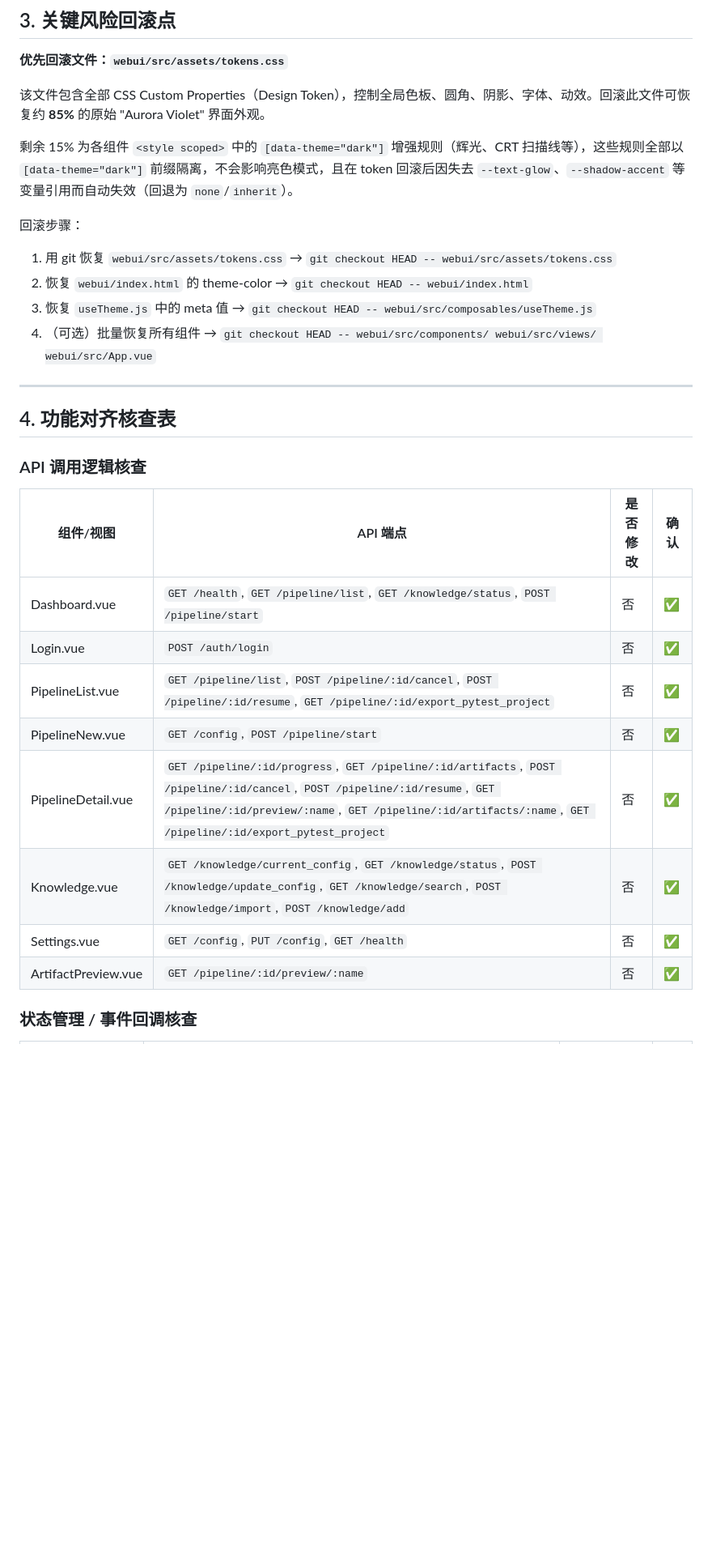
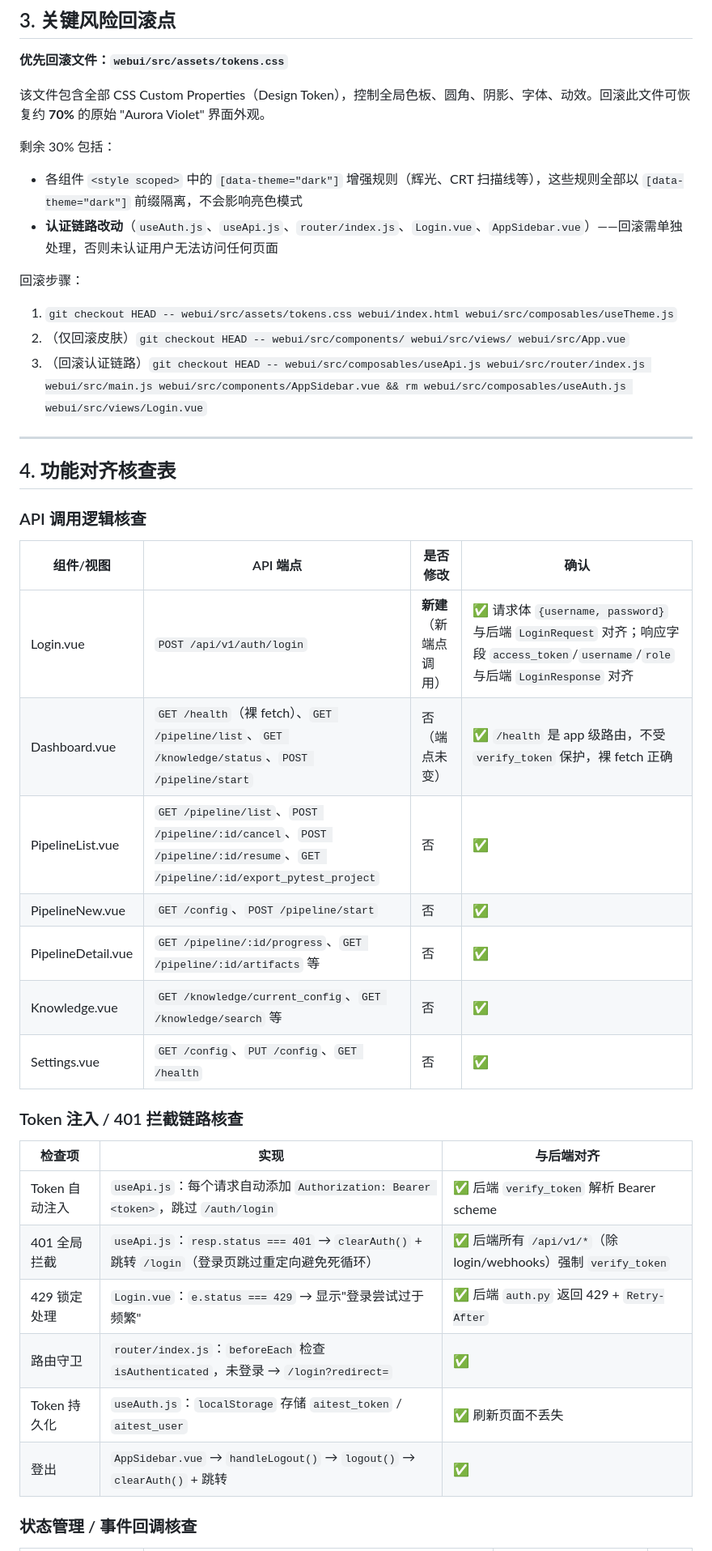
Before and after one commit to X1you/ai-test-system, a Markdown page: docs/UI_REFACTOR_MINIMAL_MATRIX.md, the part around one of its changes. Shown at 81% size. Rendered like a GitHub page; blank space fills up the shorter version.

```diff
--- a/docs/UI_REFACTOR_MINIMAL_MATRIX.md
+++ b/docs/UI_REFACTOR_MINIMAL_MATRIX.md
@@ -72,15 +88,16 @@
 
 **优先回滚文件：`webui/src/assets/tokens.css`**
 
-该文件包含全部 CSS Custom Properties（Design Token），控制全局色板、圆角、阴影、字体、动效。回滚此文件可恢复约 **85%** 的原始 "Aurora Violet" 界面外观。
+该文件包含全部 CSS Custom Properties（Design Token），控制全局色板、圆角、阴影、字体、动效。回滚此文件可恢复约 **70%** 的原始 "Aurora Violet" 界面外观。
 
-剩余 15% 为各组件 `<style scoped>` 中的 `[data-theme="dark"]` 增强规则（辉光、CRT 扫描线等），这些规则全部以 `[data-theme="dark"]` 前缀隔离，不会影响亮色模式，且在 token 回滚后因失去 `--text-glow`、`--shadow-accent` 等变量引用而自动失效（回退为 `none`/`inherit`）。
+剩余 30% 包括：
+- 各组件 `<style scoped>` 中的 `[data-theme="dark"]` 增强规则（辉光、CRT 扫描线等），这些规则全部以 `[data-theme="dark"]` 前缀隔离，不会影响亮色模式
+- **认证链路改动**（`useAuth.js`、`useApi.js`、`router/index.js`、`Login.vue`、`AppSidebar.vue`）——回滚需单独处理，否则未认证用户无法访问任何页面
 
 回滚步骤：
-1. 用 git 恢复 `webui/src/assets/tokens.css` → `git checkout HEAD -- webui/src/assets/tokens.css`
-2. 恢复 `webui/index.html` 的 theme-color → `git checkout HEAD -- webui/index.html`
-3. 恢复 `useTheme.js` 中的 meta 值 → `git checkout HEAD -- webui/src/composables/useTheme.js`
-4. （可选）批量恢复所有组件 → `git checkout HEAD -- webui/src/components/ webui/src/views/ webui/src/App.vue`
+1. `git checkout HEAD -- webui/src/assets/tokens.css webui/index.html webui/src/composables/useTheme.js`
+2. （仅回滚皮肤）`git checkout HEAD -- webui/src/components/ webui/src/views/ webui/src/App.vue`
+3. （回滚认证链路）`git checkout HEAD -- webui/src/composables/useApi.js webui/src/router/index.js webui/src/main.js webui/src/components/AppSidebar.vue && rm webui/src/composables/useAuth.js webui/src/views/Login.vue`
 
 ---
 
@@ -90,14 +107,24 @@
 
 | 组件/视图 | API 端点 | 是否修改 | 确认 |
 |-----------|---------|---------|------|
-| Dashboard.vue | `GET /health`, `GET /pipeline/list`, `GET /knowledge/status`, `POST /pipeline/start` | 否 | ✅ |
-| Login.vue | `POST /auth/login` | 否 | ✅ |
-| PipelineList.vue | `GET /pipeline/list`, `POST /pipeline/:id/cancel`, `POST /pipeline/:id/resume`, `GET /pipeline/:id/export_pytest_project` | 否 | ✅ |
-| PipelineNew.vue | `GET /config`, `POST /pipeline/start` | 否 | ✅ |
-| PipelineDetail.vue | `GET /pipeline/:id/progress`, `GET /pipeline/:id/artifacts`, `POST /pipeline/:id/cancel`, `POST /pipeline/:id/resume`, `GET /pipeline/:id/preview/:name`, `GET /pipeline/:id/artifacts/:name`, `GET /pipeline/:id/export_pytest_project` | 否 | ✅ |
-| Knowledge.vue | `GET /knowledge/current_config`, `GET /knowledge/status`, `POST /knowledge/update_config`, `GET /knowledge/search`, `POST /knowledge/import`, `POST /knowledge/add` | 否 | ✅ |
-| Settings.vue | `GET /config`, `PUT /config`, `GET /health` | 否 | ✅ |
-| ArtifactPreview.vue | `GET /pipeline/:id/preview/:name` | 否 | ✅ |
+| Login.vue | `POST /api/v1/auth/login` | **新建**（新端点调用） | ✅ 请求体 `{username, password}` 与后端 `LoginRequest` 对齐；响应字段 `access_token`/`username`/`role` 与后端 `LoginResponse` 对齐 |
+| Dashboard.vue | `GET /health`（裸 fetch）、`GET /pipeline/list`、`GET /knowledge/status`、`POST /pipeline/start` | 否（端点未变） | ✅ `/health` 是 app 级路由，不受 `verify_token` 保护，裸 fetch 正确 |
+| PipelineList.vue | `GET /pipeline/list`、`POST /pipeline/:id/cancel`、`POST /pipeline/:id/resume`、`GET /pipeline/:id/export_pytest_project` | 否 | ✅ |
+| PipelineNew.vue | `GET /config`、`POST /pipeline/start` | 否 | ✅ |
+| PipelineDetail.vue | `GET /pipeline/:id/progress`、`GET /pipeline/:id/artifacts` 等 | 否 | ✅ |
+| Knowledge.vue | `GET /knowledge/current_config`、`GET /knowledge/search` 等 | 否 | ✅ |
+| Settings.vue | `GET /config`、`PUT /config`、`GET /health` | 否 | ✅ |
+
+### Token 注入 / 401 拦截链路核查
+
+| 检查项 | 实现 | 与后端对齐 |
+|--------|------|-----------|
+| Token 自动注入 | `useApi.js`：每个请求自动添加 `Authorization: Bearer <token>`，跳过 `/auth/login` | ✅ 后端 `verify_token` 解析 Bearer scheme |
+| 401 全局拦截 | `useApi.js`：`resp.status === 401` → `clearAuth()` + 跳转 `/login`（登录页跳过重定向避免死循环） | ✅ 后端所有 `/api/v1/*`（除 login/webhooks）强制 `verify_token` |
+| 429 锁定处理 | `Login.vue`：`e.status === 429` → 显示"登录尝试过于频繁" | ✅ 后端 `auth.py` 返回 429 + `Retry-After` |
+| 路由守卫 | `router/index.js`：`beforeEach` 检查 `isAuthenticated`，未登录 → `/login?redirect=` | ✅ |
+| Token 持久化 | `useAuth.js`：`localStorage` 存储 `aitest_token` / `aitest_user` | ✅ 刷新页面不丢失 |
+| 登出 | `AppSidebar.vue` → `handleLogout()` → `logout()` → `clearAuth()` + 跳转 | ✅ |
 
 ### 状态管理 / 事件回调核查
 
```
Also changed, not shown: other parts of docs/UI_REFACTOR_MINIMAL_MATRIX.md (+86 -67 lines).
